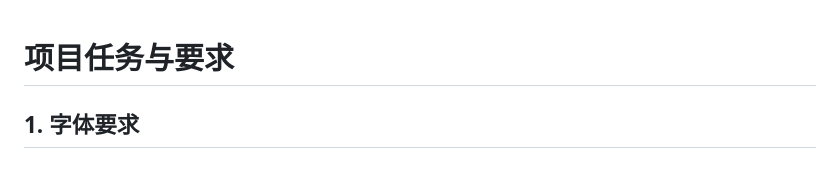
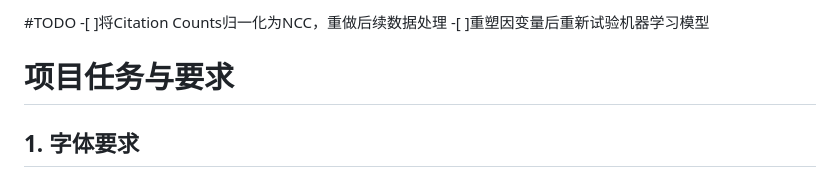
Before and after one commit to HongxuShi/CorrosionAbstracts, a Markdown page: README.md, the part around the change. Rendered like a GitHub page.

Commit message:
添加了TODO
Add TODO items for normalization and model retraining

```diff
--- a/README.md
+++ b/README.md
@@ -1,3 +1,7 @@
+#TODO
+-[ ]将Citation Counts归一化为NCC，重做后续数据处理
+-[ ]重塑因变量后重新试验机器学习模型
+
 # 项目任务与要求
 
 ## 1. 字体要求
```
